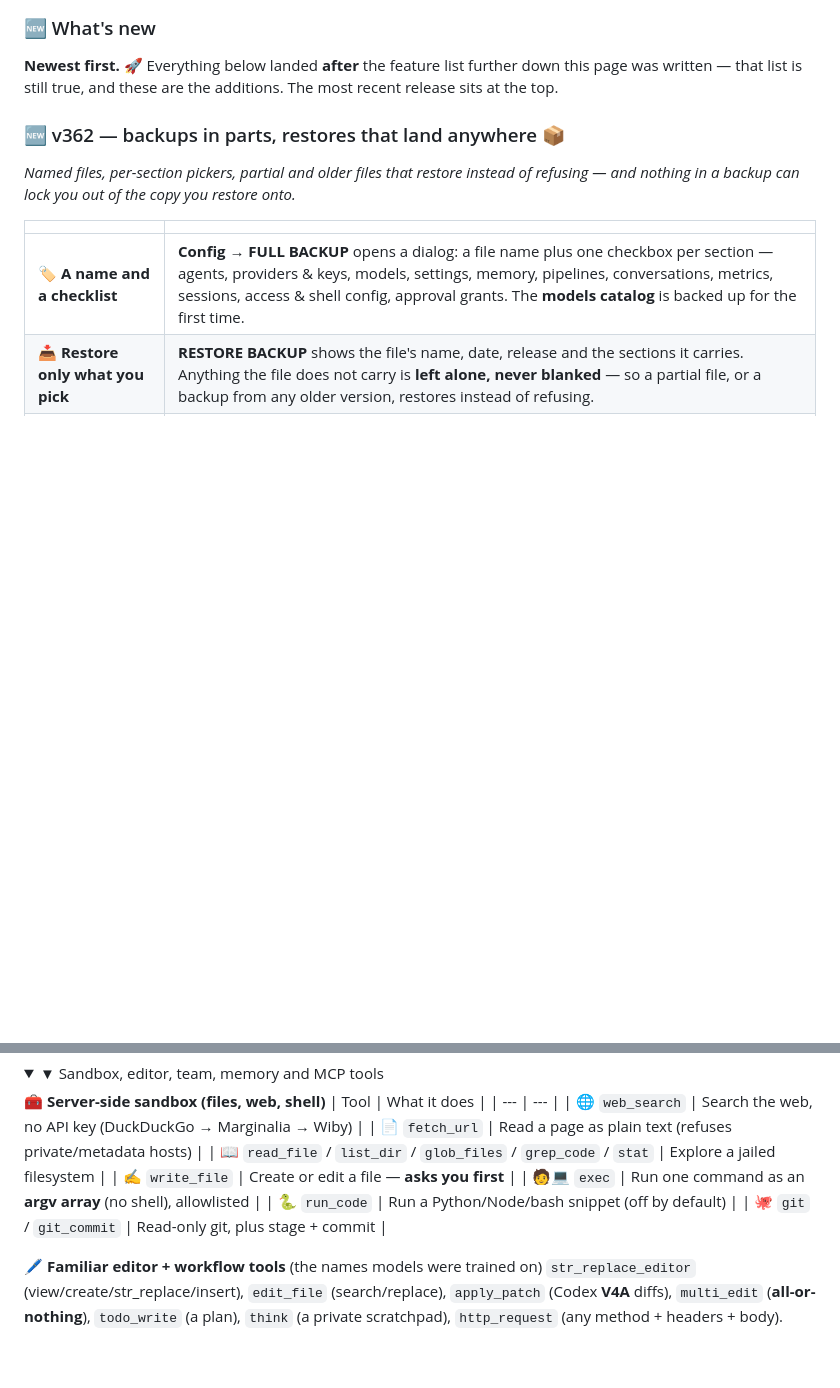
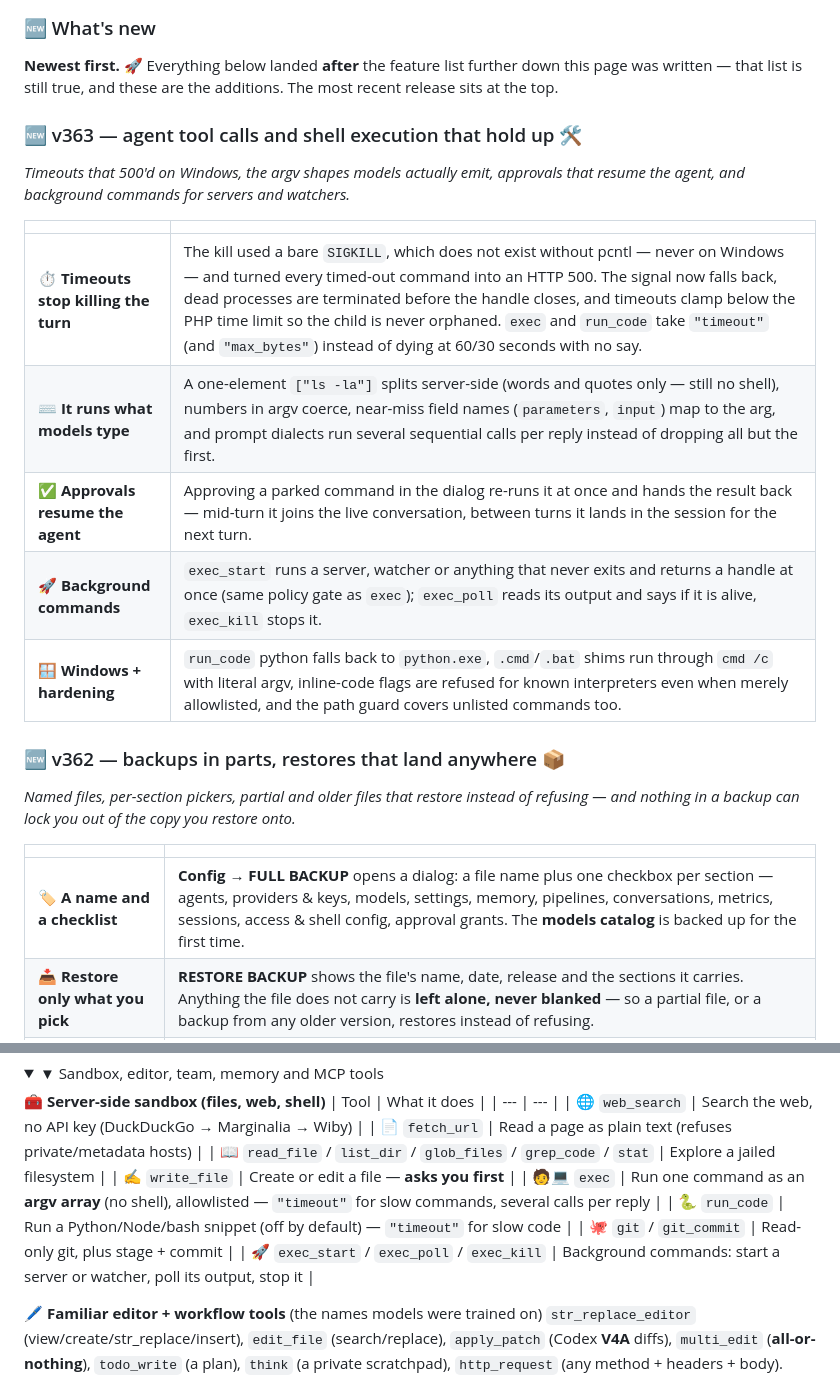
Before and after one commit to MBHudson/Autonomous, a Markdown page: README.md, 2 parts joined by grey strips. Rendered like a GitHub page; folded sections open; blank space fills up the shorter version.

Commit message:
README: v363 What's new entry, background tools in the tool table
Covers the v363 harness work where operators look: a What's new entry
at the top plus exec/run_code timeout notes and the exec_start/poll/kill
row in the Tools agents can use table. CHANGELOG entry shipped in v363.

```diff
--- a/README.md
+++ b/README.md
@@ -36,6 +36,18 @@
 ### 🆕 What's new
 
 **Newest first.** 🚀 Everything below landed **after** the feature list further down this page was written — that list is still true, and these are the additions. The most recent release sits at the top.
+
+### 🆕 v363 — agent tool calls and shell execution that hold up 🛠️
+
+*Timeouts that 500'd on Windows, the argv shapes models actually emit, approvals that resume the agent, and background commands for servers and watchers.*
+
+| | |
+|---|---|
+| ⏱️ **Timeouts stop killing the turn** | The kill used a bare `SIGKILL`, which does not exist without pcntl — never on Windows — and turned every timed-out command into an HTTP 500. The signal now falls back, dead processes are terminated before the handle closes, and timeouts clamp below the PHP time limit so the child is never orphaned. `exec` and `run_code` take `"timeout"` (and `"max_bytes"`) instead of dying at 60/30 seconds with no say. |
+| ⌨️ **It runs what models type** | A one-element `["ls -la"]` splits server-side (words and quotes only — still no shell), numbers in argv coerce, near-miss field names (`parameters`, `input`) map to the arg, and prompt dialects run several sequential calls per reply instead of dropping all but the first. |
+| ✅ **Approvals resume the agent** | Approving a parked command in the dialog re-runs it at once and hands the result back — mid-turn it joins the live conversation, between turns it lands in the session for the next turn. |
+| 🚀 **Background commands** | `exec_start` runs a server, watcher or anything that never exits and returns a handle at once (same policy gate as `exec`); `exec_poll` reads its output and says if it is alive, `exec_kill` stops it. |
+| 🪟 **Windows + hardening** | `run_code` python falls back to `python.exe`, `.cmd`/`.bat` shims run through `cmd /c` with literal argv, inline-code flags are refused for known interpreters even when merely allowlisted, and the path guard covers unlisted commands too. |
 
 ### 🆕 v362 — backups in parts, restores that land anywhere 📦
 
@@ -567,9 +579,10 @@ Tick tools per agent in the editor. They're grouped:
 | 📄 `fetch_url` | Read a page as plain text (refuses private/metadata hosts) |
 | 📖 `read_file` / `list_dir` / `glob_files` / `grep_code` / `stat` | Explore a jailed filesystem |
 | ✍️ `write_file` | Create or edit a file — **asks you first** |
-| 🧑💻 `exec` | Run one command as an **argv array** (no shell), allowlisted |
-| 🐍 `run_code` | Run a Python/Node/bash snippet (off by default) |
+| 🧑💻 `exec` | Run one command as an **argv array** (no shell), allowlisted — `"timeout"` for slow commands, several calls per reply |
+| 🐍 `run_code` | Run a Python/Node/bash snippet (off by default) — `"timeout"` for slow code |
 | 🐙 `git` / `git_commit` | Read-only git, plus stage + commit |
+| 🚀 `exec_start` / `exec_poll` / `exec_kill` | Background commands: start a server or watcher, poll its output, stop it |
 
 **🖊️ Familiar editor + workflow tools** (the names models were trained on)
 `str_replace_editor` (view/create/str_replace/insert), `edit_file` (search/replace), `apply_patch` (Codex **V4A** diffs), `multi_edit` (**all-or-nothing**), `todo_write` (a plan), `think` (a private scratchpad), `http_request` (any method + headers + body).
```
